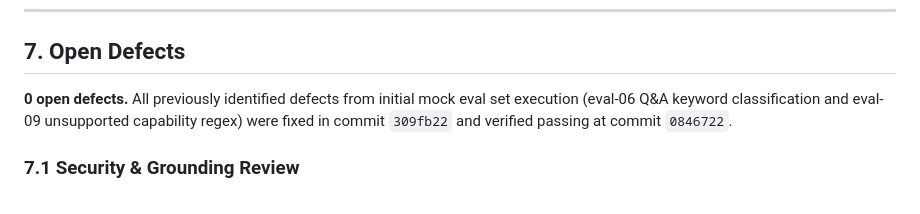
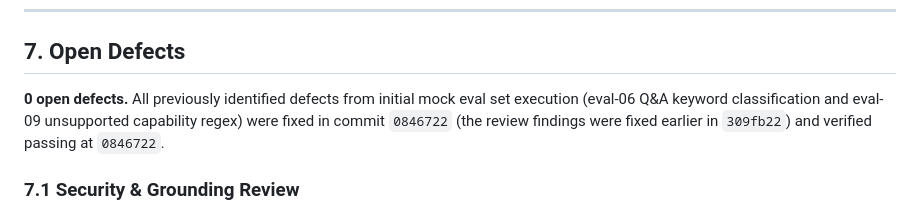
Before and after one commit to nitink133/tailor-neathack, a Markdown page: docs/nit-269-evidence.md, the part around the change. GitHub-like rendering.

Commit message:
docs: evidence attributes eval-06/09 fix to 0846722
Co-authored-by: Cursor <cursoragent@cursor.com>

```diff
--- a/docs/nit-269-evidence.md
+++ b/docs/nit-269-evidence.md
@@ -143,7 +143,7 @@ The 21-item evaluation suite was executed in-process against the mock-backed age
 
 ## 7. Open Defects
 
-**0 open defects.** All previously identified defects from initial mock eval set execution (eval-06 Q&A keyword classification and eval-09 unsupported capability regex) were fixed in commit `309fb22` and verified passing at commit `0846722`.
+**0 open defects.** All previously identified defects from initial mock eval set execution (eval-06 Q&A keyword classification and eval-09 unsupported capability regex) were fixed in commit `0846722` (the review findings were fixed earlier in `309fb22`) and verified passing at `0846722`.
 
 ### 7.1 Security & Grounding Review
 - **Security Review (`34eeb76`)**: Passed requirements 1–3 and 7–9. Identified 3 defects:
```
